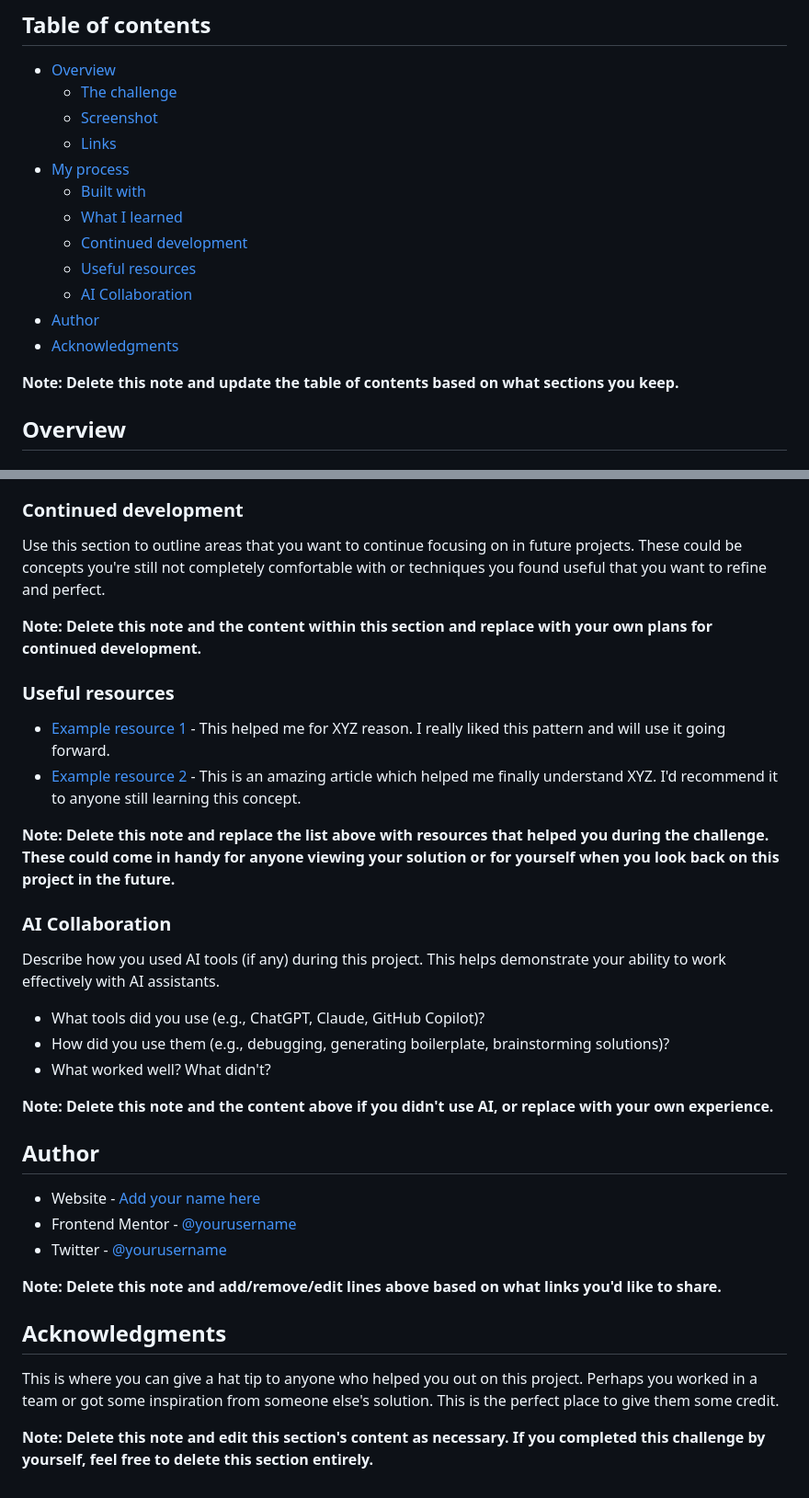
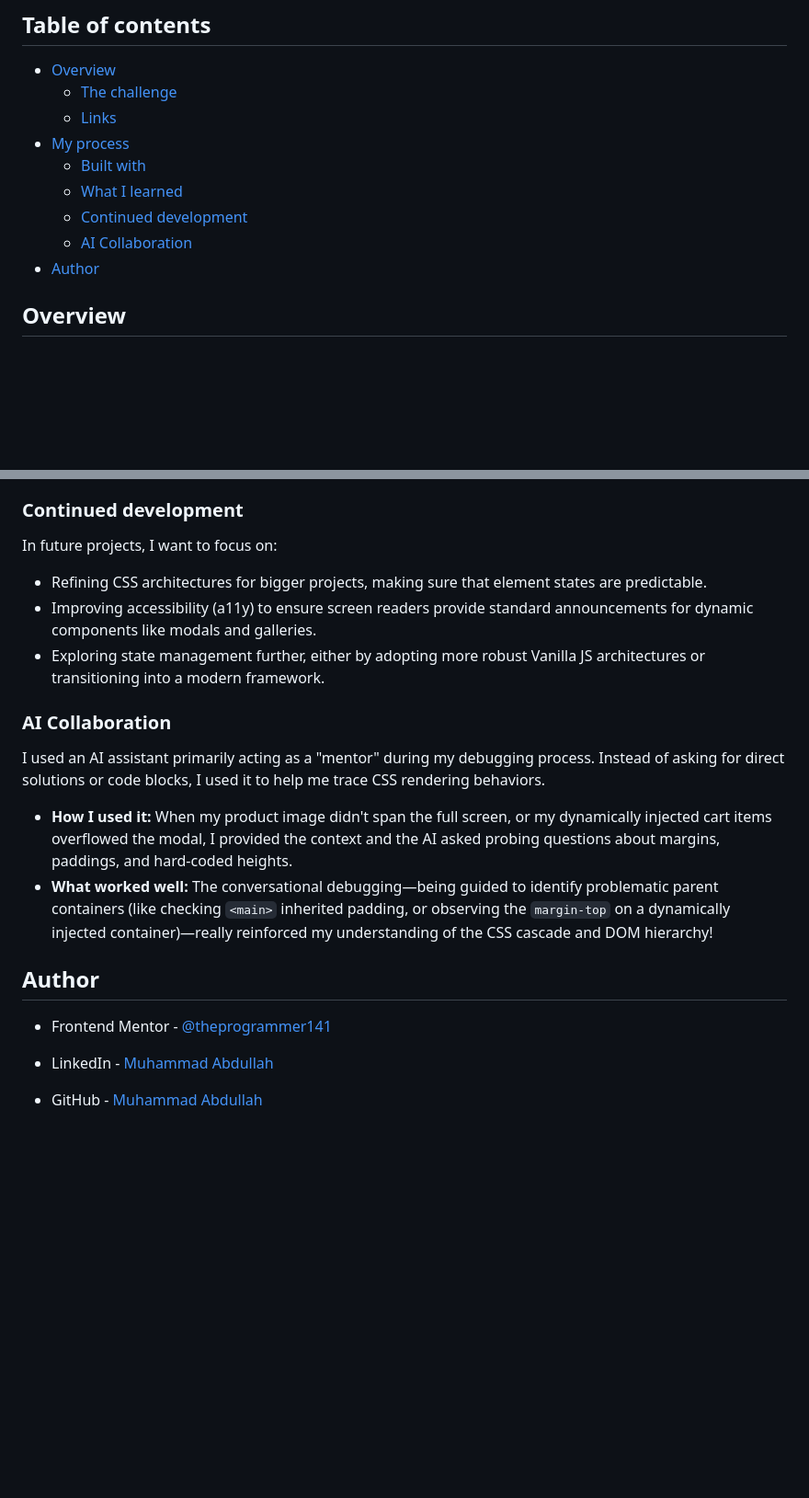
Before and after one commit to theprogrammer141/e-commerce-product-page, a Markdown page: README.md, 2 parts joined by grey strips. Shown at 92% size. Drawn GitHub-style; blank space fills up the shorter version.

```diff
--- a/README.md
+++ b/README.md
@@ -6,18 +6,13 @@ This is a solution to the [E-commerce product page challenge on Frontend Mentor]
 
 - [Overview](#overview)
   - [The challenge](#the-challenge)
-  - [Screenshot](#screenshot)
   - [Links](#links)
 - [My process](#my-process)
   - [Built with](#built-with)
   - [What I learned](#what-i-learned)
   - [Continued development](#continued-development)
-  - [Useful resources](#useful-resources)
   - [AI Collaboration](#ai-collaboration)
 - [Author](#author)
-- [Acknowledgments](#acknowledgments)
-
-**Note: Delete this note and update the table of contents based on what sections you keep.**
 
 ## Overview
 
@@ -92,37 +53,22 @@ If you want more help with writing markdown, we'd recommend checking out [The Ma
 
 ### Continued development
 
-Use this section to outline areas that you want to continue focusing on in future projects. These could be concepts you're still not completely comfortable with or techniques you found useful that you want to refine and perfect.
-
-**Note: Delete this note and the content within this section and replace with your own plans for continued development.**
-
-### Useful resources
-
-- [Example resource 1](https://www.example.com) - This helped me for XYZ reason. I really liked this pattern and will use it going forward.
-- [Example resource 2](https://www.example.com) - This is an amazing article which helped me finally understand XYZ. I'd recommend it to anyone still learning this concept.
-
-**Note: Delete this note and replace the list above with resources that helped you during the challenge. These could come in handy for anyone viewing your solution or for yourself when you look back on this project in the future.**
+In future projects, I want to focus on:
+- Refining CSS architectures for bigger projects, making sure that element states are predictable.
+- Improving accessibility (a11y) to ensure screen readers provide standard announcements for dynamic components like modals and galleries.
+- Exploring state management further, either by adopting more robust Vanilla JS architectures or transitioning into a modern framework.
 
 ### AI Collaboration
 
-Describe how you used AI tools (if any) during this project. This helps demonstrate your ability to work effectively with AI assistants.
+I used an AI assistant primarily acting as a "mentor" during my debugging process. Instead of asking for direct solutions or code blocks, I used it to help me trace CSS rendering behaviors.
 
-- What tools did you use (e.g., ChatGPT, Claude, GitHub Copilot)?
-- How did you use them (e.g., debugging, generating boilerplate, brainstorming solutions)?
-- What worked well? What didn't?
-
-**Note: Delete this note and the content above if you didn't use AI, or replace with your own experience.**
+- **How I used it:** When my product image didn't span the full screen, or my dynamically injected cart items overflowed the modal, I provided the context and the AI asked probing questions about margins, paddings, and hard-coded heights.
+- **What worked well:** The conversational debugging—being guided to identify problematic parent containers (like checking `<main>` inherited padding, or observing the `margin-top` on a dynamically injected container)—really reinforced my understanding of the CSS cascade and DOM hierarchy!
 
 ## Author
 
-- Website - [Add your name here](https://www.your-site.com)
-- Frontend Mentor - [@yourusername](https://www.frontendmentor.io/profile/yourusername)
-- Twitter - [@yourusername](https://www.twitter.com/yourusername)
+- Frontend Mentor - [@theprogrammer141](https://www.frontendmentor.io/profile/theprogrammer141)
 
-**Note: Delete this note and add/remove/edit lines above based on what links you'd like to share.**
+- LinkedIn - [Muhammad Abdullah](https://www.linkedin.com/in/muhammad-abdullah-872b74278/)
 
-## Acknowledgments
-
-This is where you can give a hat tip to anyone who helped you out on this project. Perhaps you worked in a team or got some inspiration from someone else's solution. This is the perfect place to give them some credit.
-
-**Note: Delete this note and edit this section's content as necessary. If you completed this challenge by yourself, feel free to delete this section entirely.**
+- GitHub - [Muhammad Abdullah](https://github.com/theprogrammer141)
```
Also changed, not shown: other parts of README.md (+9 -43 lines).
